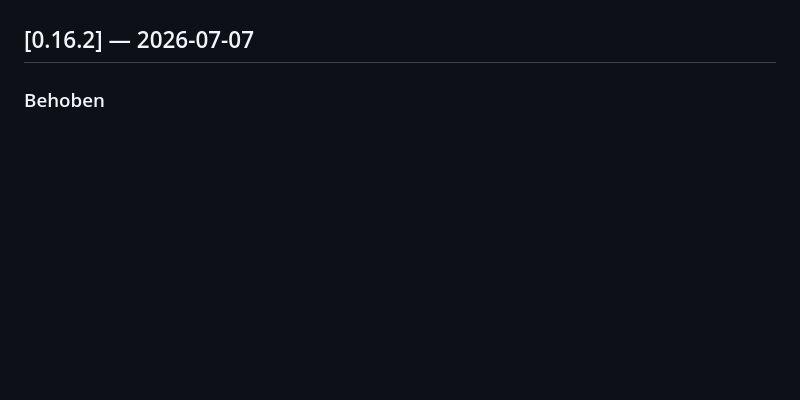
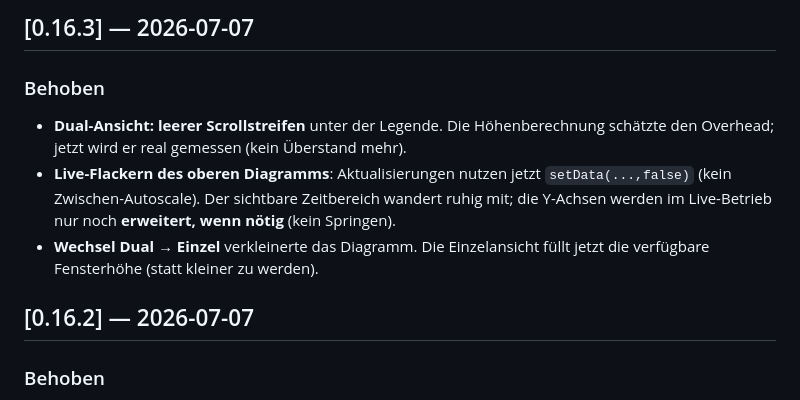
Before and after one commit to Gesiima/taico-bms-unleashed, a Markdown page: CHANGELOG.md, the part around one of its changes. GitHub-like rendering; blank space fills up the shorter version.

```diff
--- a/CHANGELOG.md
+++ b/CHANGELOG.md
@@ -4,3 +55,12 @@ Format: neueste Version oben. Versionierung: MAJOR.MINOR.PATCH.
+## [0.16.3] — 2026-07-07
+### Behoben
+- **Dual-Ansicht: leerer Scrollstreifen** unter der Legende. Die Höhenberechnung schätzte
+  den Overhead; jetzt wird er real gemessen (kein Überstand mehr).
+- **Live-Flackern des oberen Diagramms**: Aktualisierungen nutzen jetzt `setData(...,false)`
+  (kein Zwischen-Autoscale). Der sichtbare Zeitbereich wandert ruhig mit; die Y-Achsen
+  werden im Live-Betrieb nur noch **erweitert, wenn nötig** (kein Springen).
+- **Wechsel Dual → Einzel** verkleinerte das Diagramm. Die Einzelansicht füllt jetzt die
+  verfügbare Fensterhöhe (statt kleiner zu werden).
 
 ## [0.16.2] — 2026-07-07
 ### Behoben
```
Also changed, not shown: other parts of CHANGELOG.md (+51 -0 lines), README.md (+1 -1 lines), docs/diagram.png, 2 other files.
